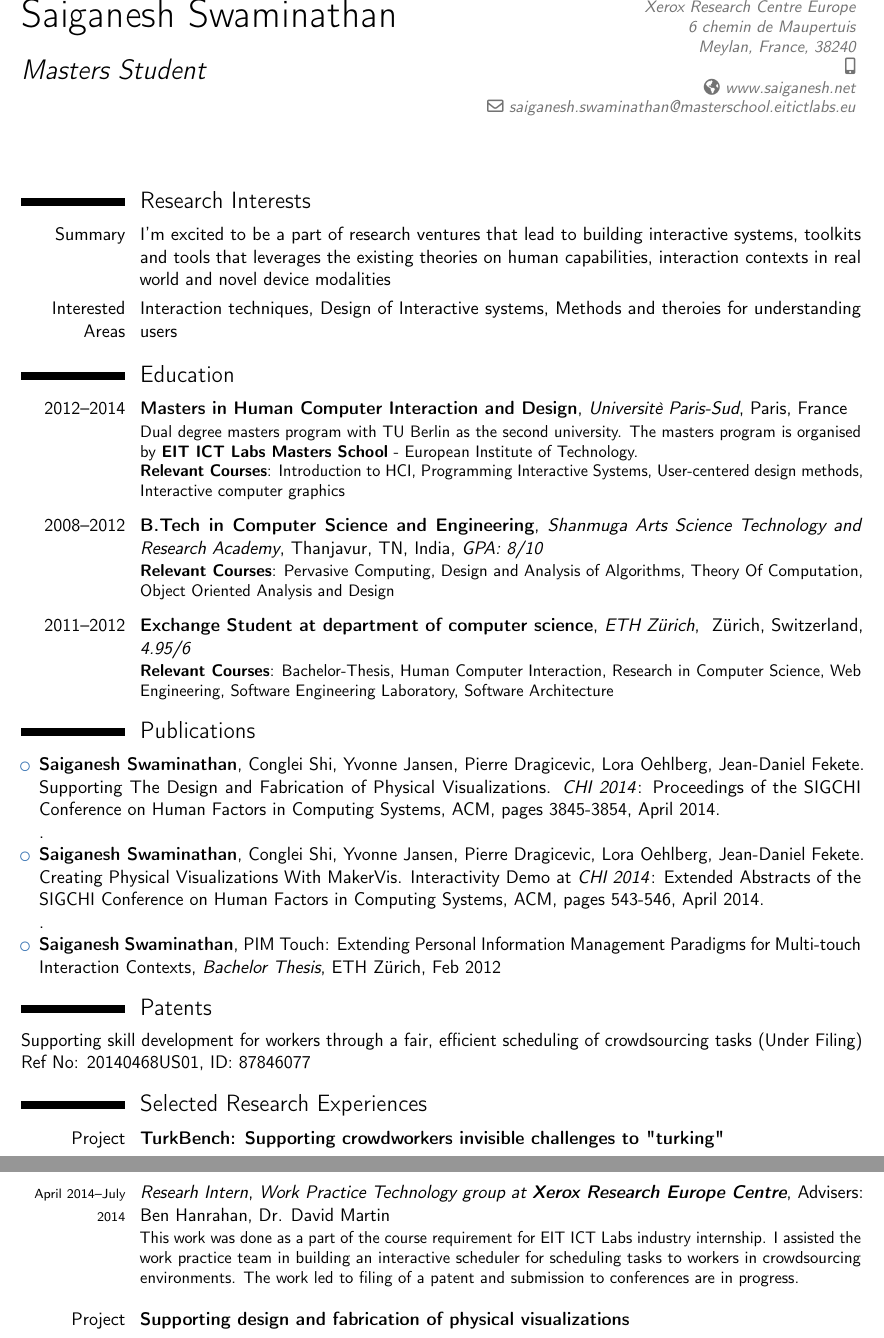
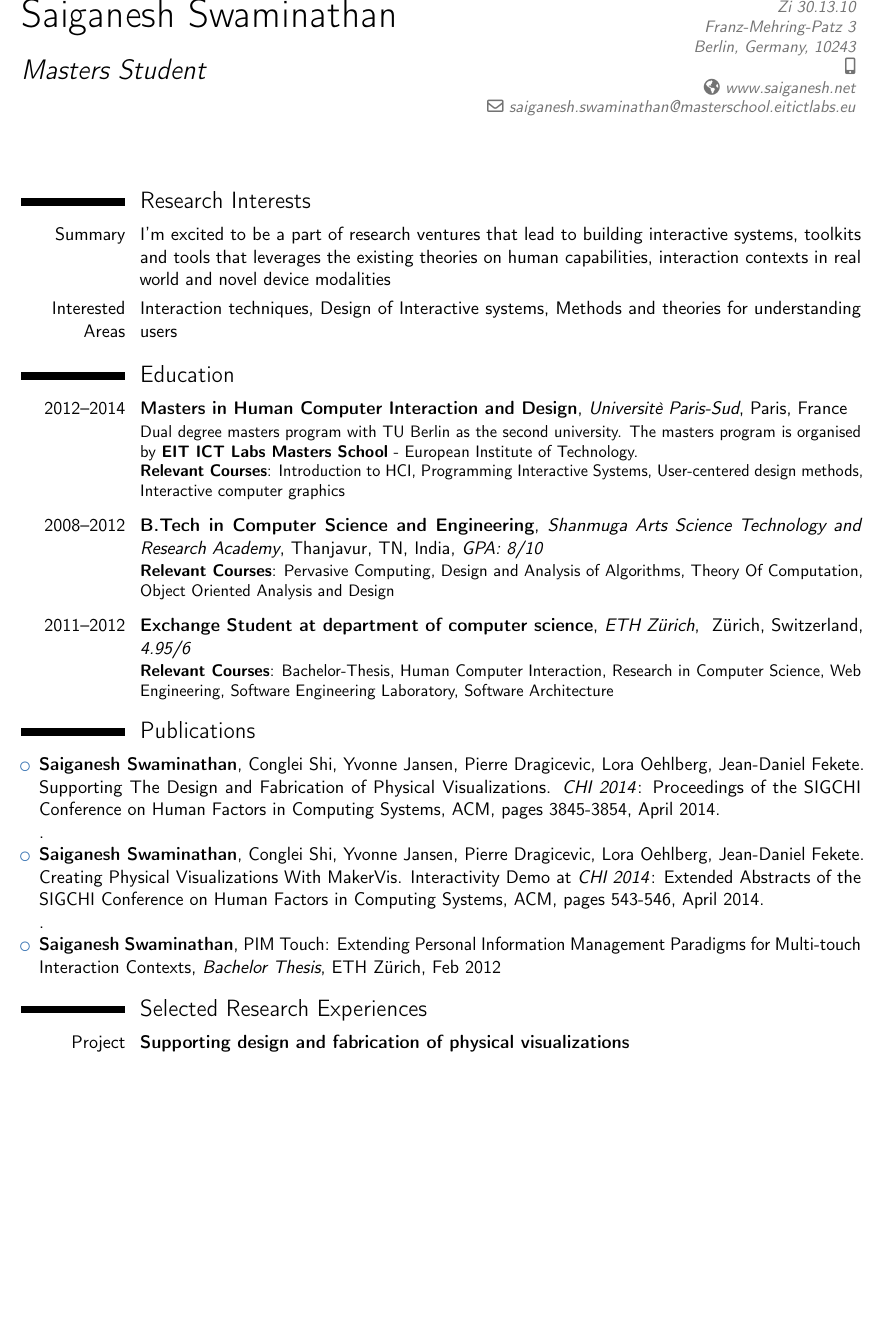
Before and after one commit to tuxicon/cv_current, a LaTeX CV (template_new.tex): two parts of pages 1 and 2 of 3 before the commit and part of page 1 of 3 after it, the two joined at a grey line, cut at the place of the change, the shorter picture padded with empty space. Compiled offline with pdfLaTeX.

Commit message:
CV Changes

```diff
--- a/template_new.tex
+++ b/template_new.tex
@@ -31,8 +31,8 @@
 \firstname{Saiganesh}
 \familyname{Swaminathan}
 \title{Masters Student}                          % optional, remove / comment the line if not wanted
-\address{Xerox Research Centre Europe \\ 6 chemin de Maupertuis\\}{Meylan, France, 38240}    % optional, remove / comment the line if not wanted
-\mobile{+33663028548}                     % optional, remove / comment the line if not wanted
+\address{Zi 30.13.10 \\Franz-Mehring-Patz 3\\}{Berlin, Germany, 10243}    % optional, remove / comment the line if not wanted
+\mobile{+4915757389038}                     % optional, remove / comment the line if not wanted
   % optional, remove / comment the line if not wanted
 \homepage{www.saiganesh.net}                    % optional, remove / comment the line if not wanted
 \extrainfo{\emailsymbol\emaillink{saiganesh.swaminathan@masterschool.eitictlabs.eu}}           % optional, remove / comment the line if not wanted
@@ -126,7 +126,7 @@
 
 \cvitem{Summary} {I'm excited to be a part of research ventures that lead to building interactive systems, toolkits and tools that leverages the existing theories on human capabilities, interaction contexts in real world and novel device modalities}
 
-\cvitem{Interested Areas} {Interaction techniques, Design of Interactive systems, Methods and theroies for understanding users}
+\cvitem{Interested Areas} {Interaction techniques, Design of Interactive systems, Methods and theories for understanding users}
 
 
 \section{Education}
@@ -149,14 +149,7 @@
 
 \end{itemize}
 
-\section{Patents}
-
-Supporting skill development for workers through a fair, efficient scheduling of crowdsourcing tasks (Under Filing) Ref No: 20140468US01, ID: 87846077
-
 \section{Selected Research Experiences}
-
-\cvitem{Project} {\textbf{\textsf{TurkBench: Supporting crowdworkers invisible challenges to "turking"}}}
-\cventry{\scriptsize{April 2014--July 2014}}{\textnormal {\em{Researh Intern}}}{Work Practice Technology group at \textbf{Xerox Research Europe Centre}}{Advisers: Ben Hanrahan, Dr. David Martin}{}{ This work was done as a part of the course requirement for EIT ICT Labs industry internship. I assisted the work practice team in building an interactive scheduler for scheduling tasks to workers in crowdsourcing environments. The work led to filing of a patent and submission to conferences are in progress.\\}
 
 \cvitem{Project} {\textbf{\textsf{Supporting design and fabrication of physical visualizations}}}
 \cventry{\scriptsize{May 2013--Sep 2013}}{\textnormal {\em{Research Intern}}}{AVIZ group at \textbf{INRIA-Saclay}}{Advisers: Dr. Yvonne Jansen, Dr. Pierre Dragicevic}{}{ We designed a prototype -- \Colorhref{http://www.aviz.fr/makervis}{MakerVis} to help non-experts in fabrication to build \Colorhref{http://www.aviz.fr/Research/Phys}{physical visualizations}. The tool generates parametric design files based on data specific properties and fabrication specific properties. Further more we conducted design sessions with users and results were submitted as a papers to CHI 2014\\}
```
Also changed, not shown: Sai_CV.pdf.
